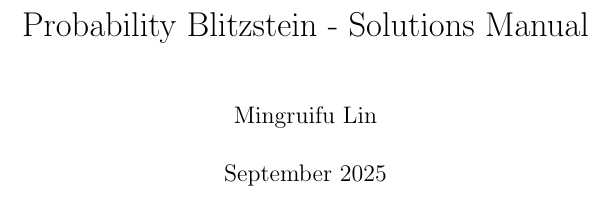
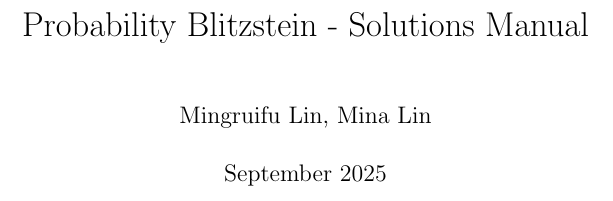
Before and after one commit to mygn-l/solutions-manual, a LaTeX book (probability-blitzstein/index.tex): part of page 1 of 44, cut so that both start at the same text. Compiled offline with pdfLaTeX.

Commit message:
Update index.tex

```diff
--- a/probability-blitzstein/index.tex
+++ b/probability-blitzstein/index.tex
@@ -18,7 +18,7 @@
 \graphicspath{ {./} }
 
 \title{Probability Blitzstein - Solutions Manual}
-\author{Mingruifu Lin}
+\author{Mingruifu Lin, Mina Lin}
 \date{September 2025}
 
 \begin{document}
```
